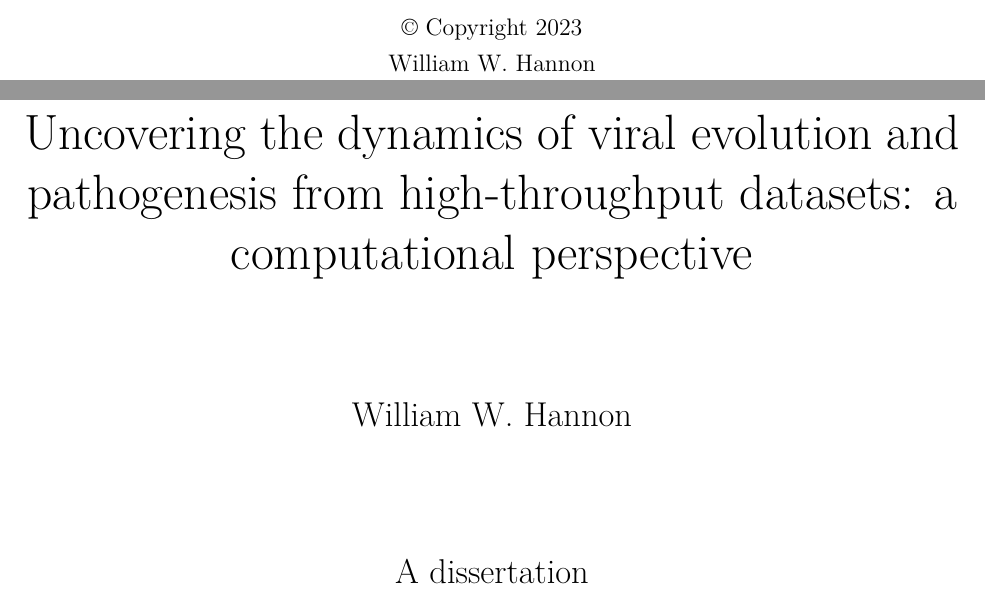
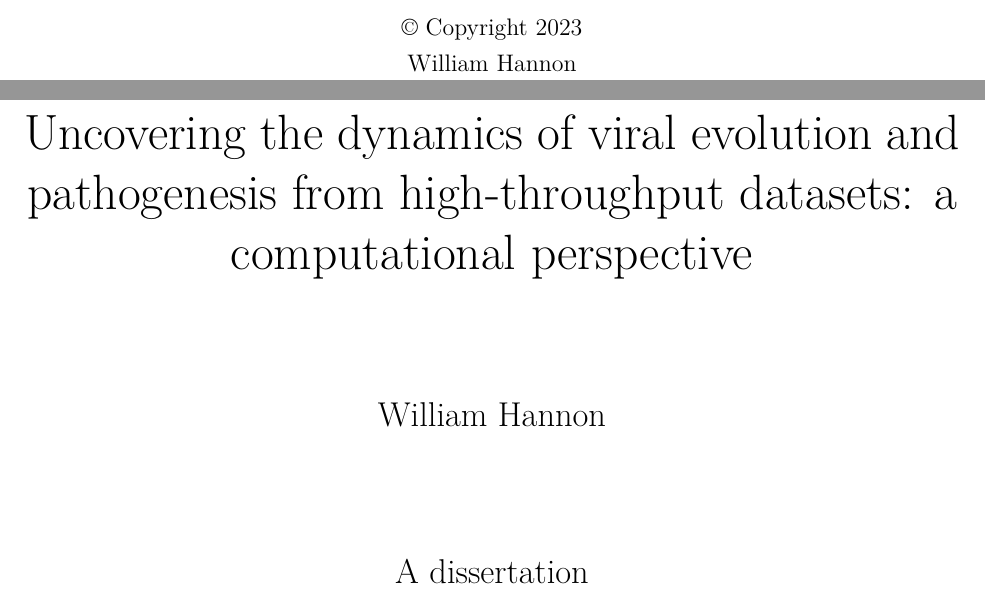
Before and after one commit to WillHannon-MCB/Thesis, a LaTeX thesis (templates/main.tex): two parts of pages 1 and 2 of 5, joined at a grey line, cut so that both start at the same text. Compiled offline with XeLaTeX.

```diff
--- a/templates/main.tex
+++ b/templates/main.tex
@@ -68,7 +68,7 @@
 \thispagestyle{empty}
 \begin{center}
 \textcopyright{} Copyright 2023 \\
-William W. Hannon
+William Hannon
 \end{center}
 \vspace*{\fill}
 \newpage
@@ -81,7 +81,7 @@
 \begin{center}
 \huge{Uncovering the dynamics of viral evolution and pathogenesis from high-throughput datasets: a computational perspective} \\
 \vspace{2cm}
-\Large{William W. Hannon} \\
+\Large{William Hannon} \\
 \vspace{2cm}
 A dissertation \\
 submitted in partial fulfillment of the \\
```
Also changed, not shown: chapters/02-chapter.md (+1 -1 lines), frontmatter/abstract.md (+1 -1 lines).
